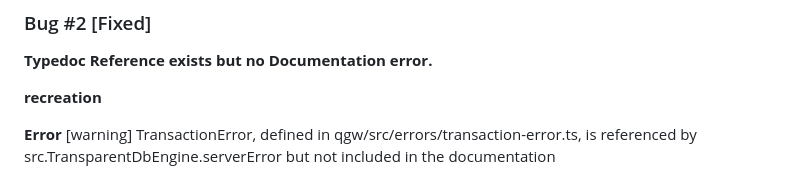
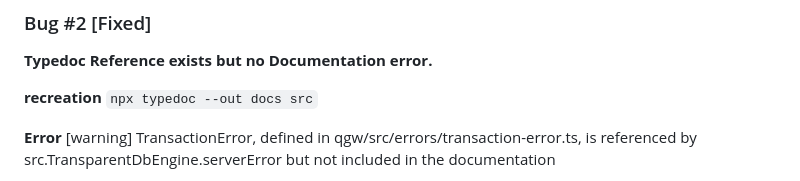
Before and after one commit to pjfitacc/qgw, a Markdown page: notes/bugs/squashed-bugs.md, the part around the change. Drawn GitHub-style.

Commit message:
Squashed Bug 2 Updated

```diff
--- a/notes/bugs/squashed-bugs.md
+++ b/notes/bugs/squashed-bugs.md
@@ -41,6 +41,7 @@ commit: 74c0c740368dcbcf93711ad87d3e78d9cb962e48
 **Typedoc Reference exists but no Documentation error.**
 
 **recreation**
+`npx typedoc --out docs src`
 
 **Error**
 [warning] TransactionError, defined in qgw/src/errors/transaction-error.ts, is referenced by src.TransparentDbEngine.serverError but not included in the documentation
```
